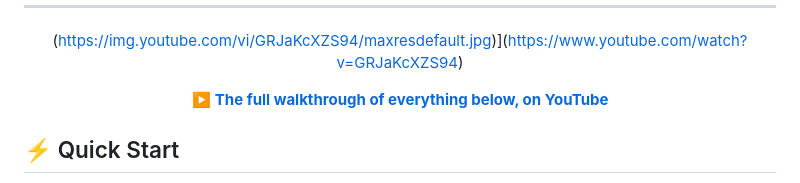
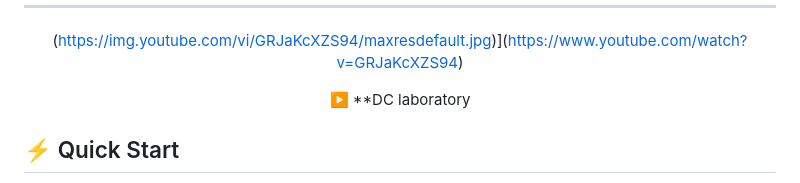
Before and after one commit to dcg022dc-prog/DCeart1, a Markdown page: README.md, the part around the change. GitHub-like rendering.

```diff
--- a/README.md
+++ b/README.md
@@ -67,7 +67,7 @@ with bigger data sources whenever you're ready.
 
 (https://img.youtube.com/vi/GRJaKcXZS94/maxresdefault.jpg)](https://www.youtube.com/watch?v=GRJaKcXZS94)
 
-▶️ **[The full walkthrough of everything below, on YouTube](https://www.youtube.com/watch?v=GRJaKcXZS94)**
+▶️ **DC laboratory
 
 </div>
 
```
